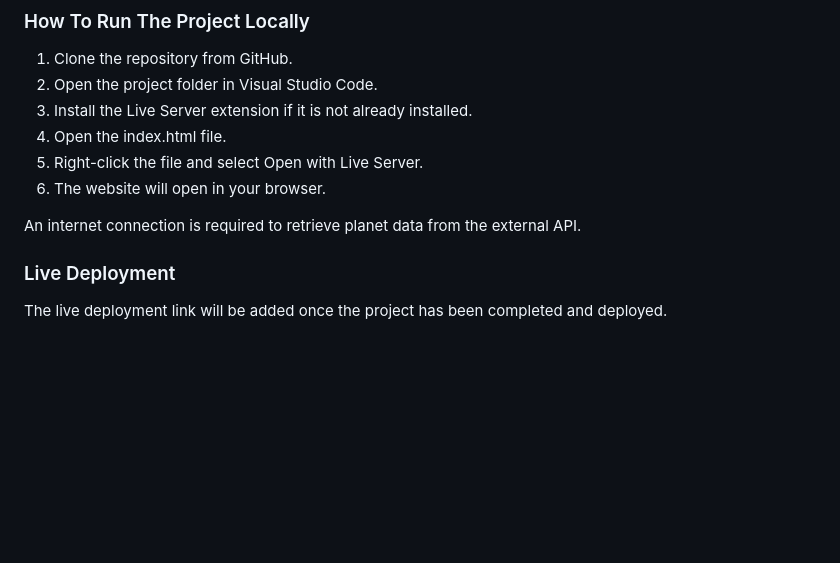
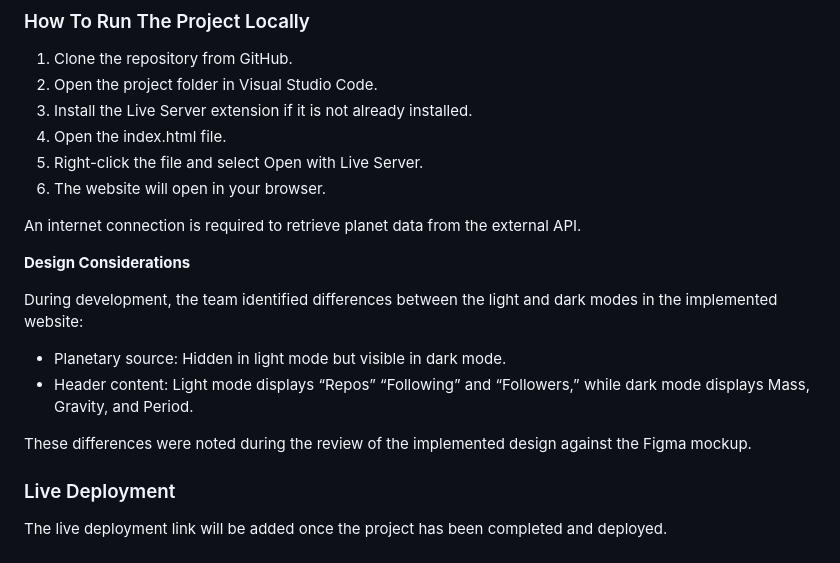
Before and after one commit to joyobioma/Group-6-Capstone-Project, a Markdown page: README.md, the part around the change. GitHub-like rendering; blank space fills up the shorter version.

Commit message:
Document design differences for light and dark modes
Added design considerations for light and dark modes.

```diff
--- a/README.md
+++ b/README.md
@@ -85,5 +85,16 @@ The JavaScript phase adds functionality to the website and connects the interfac
 
 An internet connection is required to retrieve planet data from the external API.
 
+
+
+**Design Considerations**
+
+During development, the team identified differences between the light and dark modes in the implemented website:
+
+* Planetary source: Hidden in light mode but visible in dark mode.
+* Header content: Light mode displays “Repos” “Following” and “Followers,” while dark mode displays Mass, Gravity, and Period.
+
+These differences were noted during the review of the implemented design against the Figma mockup.
+
 ### Live Deployment
 The live deployment link will be added once the project has been completed and deployed.
```
